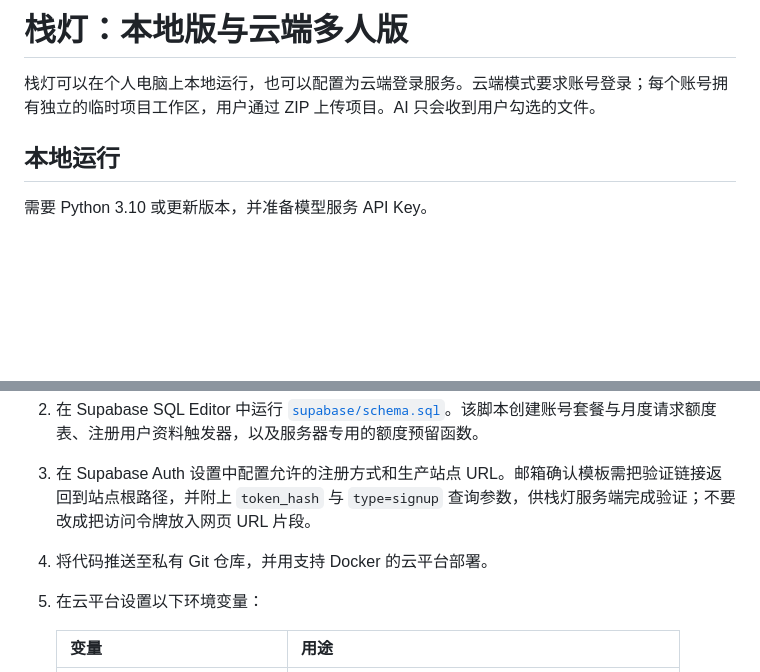
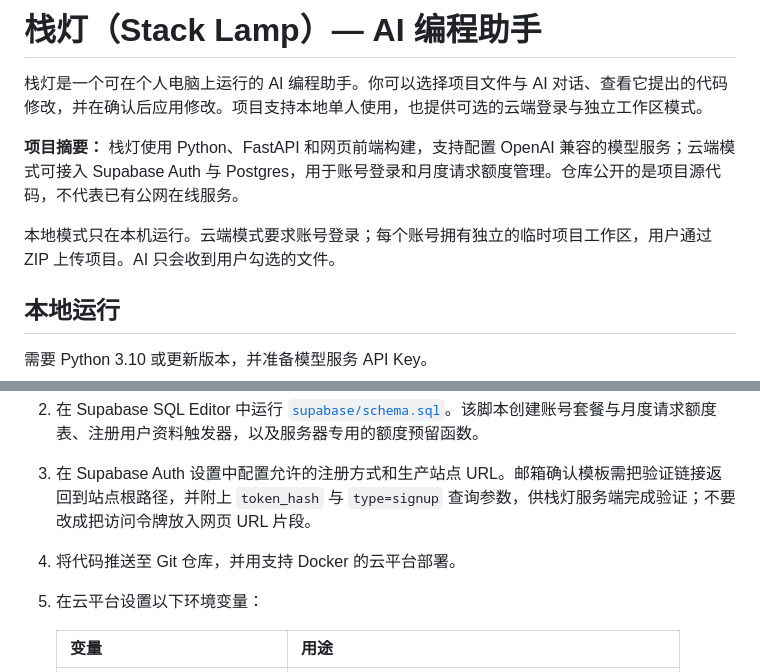
Before and after one commit to echo33550336/local-coding-assistant, a Markdown page: README.md, 2 parts joined by grey strips. Drawn GitHub-style; blank space fills up the shorter version.

Commit message:
Add public project overview

```diff
--- a/README.md
+++ b/README.md
@@ -1,6 +1,10 @@
-# 栈灯：本地版与云端多人版
+# 栈灯（Stack Lamp）— AI 编程助手
 
-栈灯可以在个人电脑上本地运行，也可以配置为云端登录服务。云端模式要求账号登录；每个账号拥有独立的临时项目工作区，用户通过 ZIP 上传项目。AI 只会收到用户勾选的文件。
+栈灯是一个可在个人电脑上运行的 AI 编程助手。你可以选择项目文件与 AI 对话、查看它提出的代码修改，并在确认后应用修改。项目支持本地单人使用，也提供可选的云端登录与独立工作区模式。
+
+**项目摘要：** 栈灯使用 Python、FastAPI 和网页前端构建，支持配置 OpenAI 兼容的模型服务；云端模式可接入 Supabase Auth 与 Postgres，用于账号登录和月度请求额度管理。仓库公开的是项目源代码，不代表已有公网在线服务。
+
+本地模式只在本机运行。云端模式要求账号登录；每个账号拥有独立的临时项目工作区，用户通过 ZIP 上传项目。AI 只会收到用户勾选的文件。
 
 ## 本地运行
 
@@ -21,7 +25,7 @@ Set-Location "local-coding-assistant 文件夹路径"
 1. 创建 Supabase 项目。
 2. 在 Supabase SQL Editor 中运行 [`supabase/schema.sql`](supabase/schema.sql)。该脚本创建账号套餐与月度请求额度表、注册用户资料触发器，以及服务器专用的额度预留函数。
 3. 在 Supabase Auth 设置中配置允许的注册方式和生产站点 URL。邮箱确认模板需把验证链接返回到站点根路径，并附上 `token_hash` 与 `type=signup` 查询参数，供栈灯服务端完成验证；不要改成把访问令牌放入网页 URL 片段。
-4. 将代码推送至私有 Git 仓库，并用支持 Docker 的云平台部署。
+4. 将代码推送至 Git 仓库，并用支持 Docker 的云平台部署。
 5. 在云平台设置以下环境变量：
 
    | 变量 | 用途 |
```
